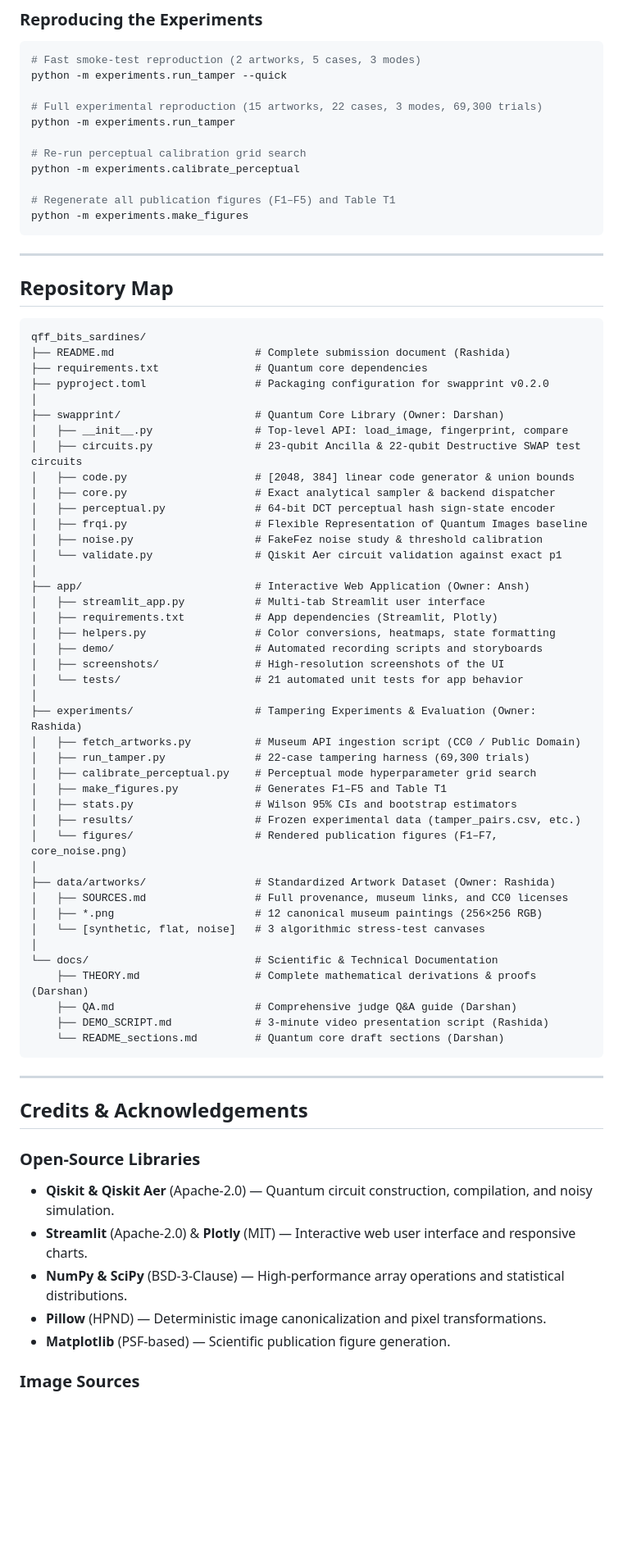
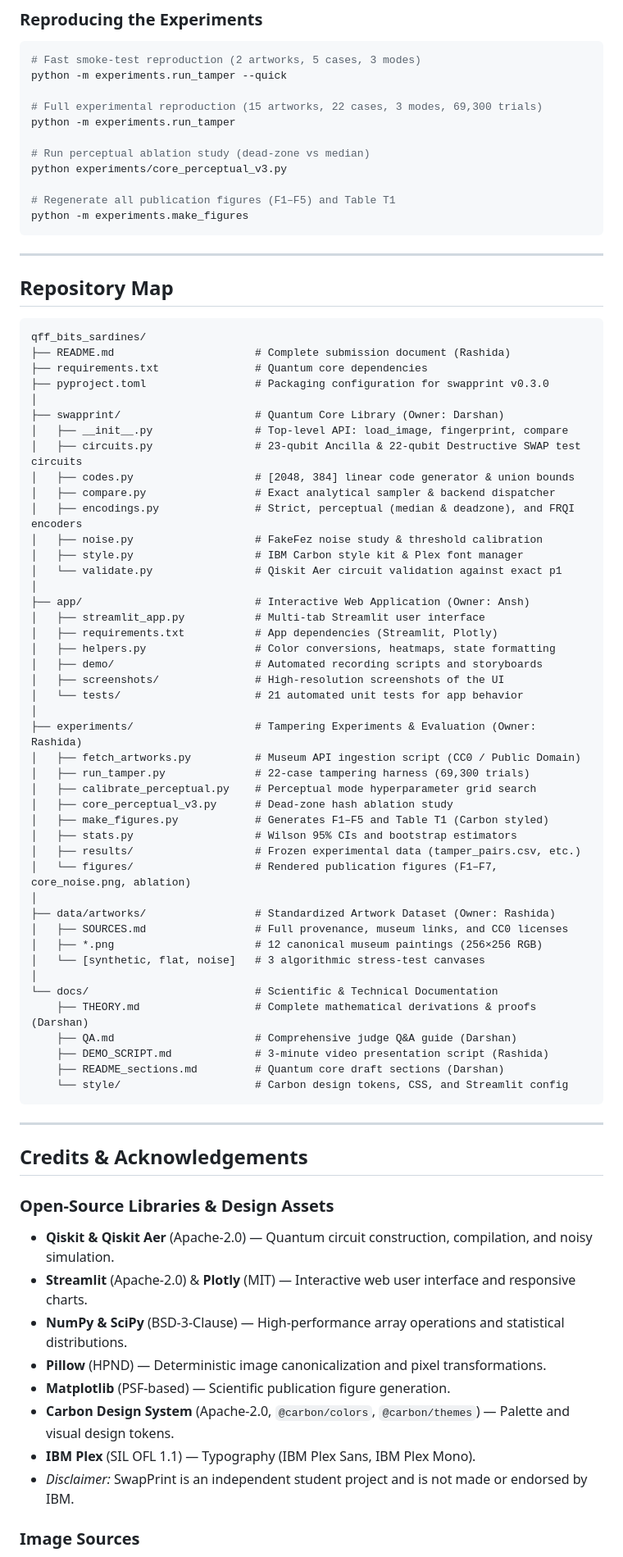
Before and after one commit to darshanrajagoli/qff_bits_sardines, a Markdown page: README.md, the part around one of its changes. Shown at 82% size. Rendered like a GitHub page; blank space fills up the shorter version.

Commit message:
E1, E2, E4, E5: claims review fixes, E3 rerun, Carbon restyled figures, and ablation docs

````diff
--- a/README.md
+++ b/README.md
@@ -308,8 +316,8 @@ python -m experiments.run_tamper --quick
 # Full experimental reproduction (15 artworks, 22 cases, 3 modes, 69,300 trials)
 python -m experiments.run_tamper
 
-# Re-run perceptual calibration grid search
-python -m experiments.calibrate_perceptual
+# Run perceptual ablation study (dead-zone vs median)
+python experiments/core_perceptual_v3.py
 
 # Regenerate all publication figures (F1–F5) and Table T1
 python -m experiments.make_figures
@@ -323,16 +331,16 @@ python -m experiments.make_figures
 qff_bits_sardines/
 ├── README.md                      # Complete submission document (Rashida)
 ├── requirements.txt               # Quantum core dependencies
-├── pyproject.toml                 # Packaging configuration for swapprint v0.2.0
+├── pyproject.toml                 # Packaging configuration for swapprint v0.3.0
 │
 ├── swapprint/                     # Quantum Core Library (Owner: Darshan)
 │   ├── __init__.py                # Top-level API: load_image, fingerprint, compare
 │   ├── circuits.py                # 23-qubit Ancilla & 22-qubit Destructive SWAP test circuits
-│   ├── code.py                    # [2048, 384] linear code generator & union bounds
-│   ├── core.py                    # Exact analytical sampler & backend dispatcher
-│   ├── perceptual.py              # 64-bit DCT perceptual hash sign-state encoder
-│   ├── frqi.py                    # Flexible Representation of Quantum Images baseline
+│   ├── codes.py                   # [2048, 384] linear code generator & union bounds
+│   ├── compare.py                 # Exact analytical sampler & backend dispatcher
+│   ├── encodings.py               # Strict, perceptual (median & deadzone), and FRQI encoders
 │   ├── noise.py                   # FakeFez noise study & threshold calibration
+│   ├── style.py                   # IBM Carbon style kit & Plex font manager
 │   └── validate.py                # Qiskit Aer circuit validation against exact p1
 │
 ├── app/                           # Interactive Web Application (Owner: Ansh)
@@ -347,10 +355,11 @@ qff_bits_sardines/
 │   ├── fetch_artworks.py          # Museum API ingestion script (CC0 / Public Domain)
 │   ├── run_tamper.py              # 22-case tampering harness (69,300 trials)
 │   ├── calibrate_perceptual.py    # Perceptual mode hyperparameter grid search
-│   ├── make_figures.py            # Generates F1–F5 and Table T1
+│   ├── core_perceptual_v3.py      # Dead-zone hash ablation study
+│   ├── make_figures.py            # Generates F1–F5 and Table T1 (Carbon styled)
 │   ├── stats.py                   # Wilson 95% CIs and bootstrap estimators
 │   ├── results/                   # Frozen experimental data (tamper_pairs.csv, etc.)
-│   └── figures/                   # Rendered publication figures (F1–F7, core_noise.png)
+│   └── figures/                   # Rendered publication figures (F1–F7, core_noise.png, ablation)
 │
 ├── data/artworks/                 # Standardized Artwork Dataset (Owner: Rashida)
 │   ├── SOURCES.md                 # Full provenance, museum links, and CC0 licenses
@@ -361,19 +370,23 @@ qff_bits_sardines/
     ├── THEORY.md                  # Complete mathematical derivations & proofs (Darshan)
     ├── QA.md                      # Comprehensive judge Q&A guide (Darshan)
     ├── DEMO_SCRIPT.md             # 3-minute video presentation script (Rashida)
-    └── README_sections.md         # Quantum core draft sections (Darshan)
+    ├── README_sections.md         # Quantum core draft sections (Darshan)
+    └── style/                     # Carbon design tokens, CSS, and Streamlit config
 ```
 
 ---
 
 ## Credits & Acknowledgements
 
-### Open-Source Libraries
+### Open-Source Libraries & Design Assets
 - **Qiskit & Qiskit Aer** (Apache-2.0) — Quantum circuit construction, compilation, and noisy simulation.
 - **Streamlit** (Apache-2.0) & **Plotly** (MIT) — Interactive web user interface and responsive charts.
 - **NumPy & SciPy** (BSD-3-Clause) — High-performance array operations and statistical distributions.
 - **Pillow** (HPND) — Deterministic image canonicalization and pixel transformations.
 - **Matplotlib** (PSF-based) — Scientific publication figure generation.
+- **Carbon Design System** (Apache-2.0, `@carbon/colors`, `@carbon/themes`) — Palette and visual design tokens.
+- **IBM Plex** (SIL OFL 1.1) — Typography (IBM Plex Sans, IBM Plex Mono).
+- *Disclaimer:* SwapPrint is an independent student project and is not made or endorsed by IBM.
 
 ### Image Sources
 All artwork images were retrieved from museum open-access collections under Creative Commons Zero (CC0) or Public Domain designations:
````
Also changed, not shown: other parts of README.md (+87 -79 lines), docs/DEMO_SCRIPT.md (+14 -14 lines), experiments/figures/baseline_table.md (+9 -9 lines), experiments/figures/collisions.png, experiments/figures/detection_vs_shots.png, experiments/figures/encodings_shots_needed.png, experiments/figures/perceptual_roc.png, 10 other files.
